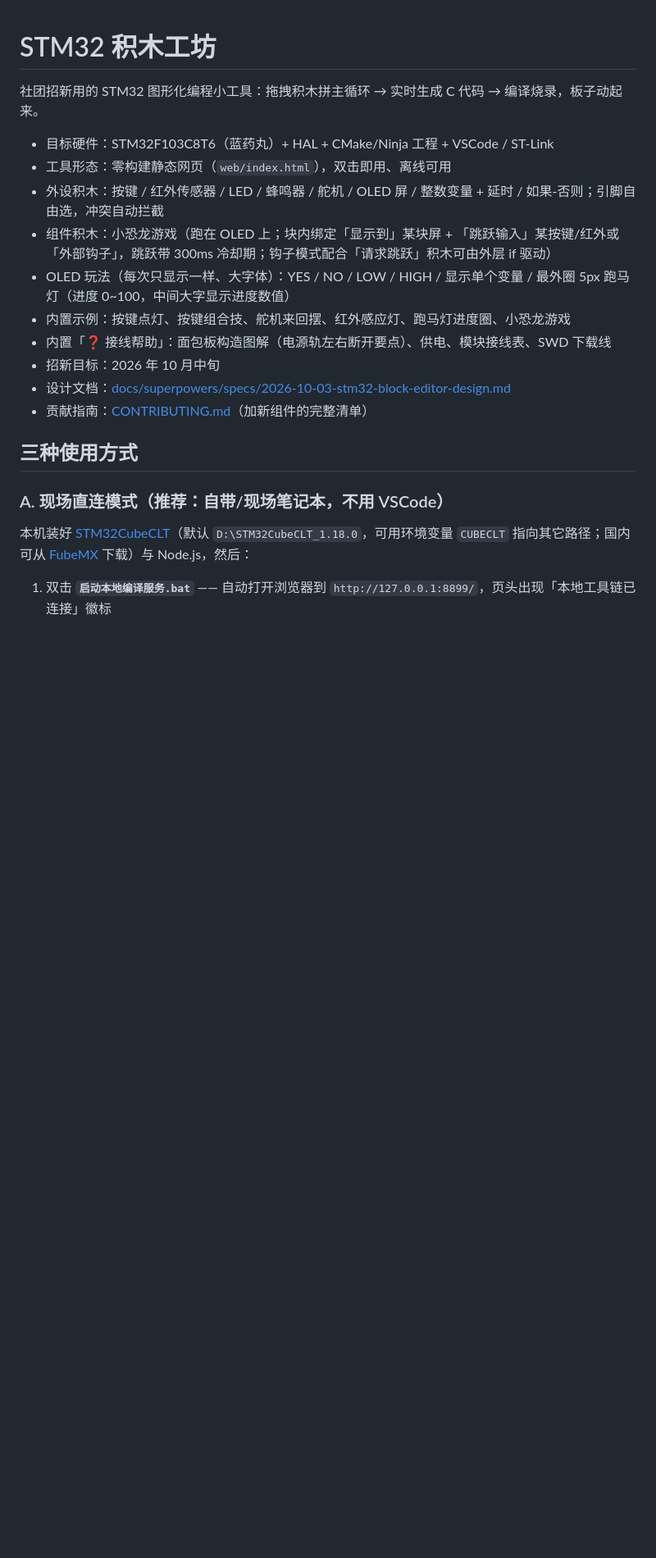
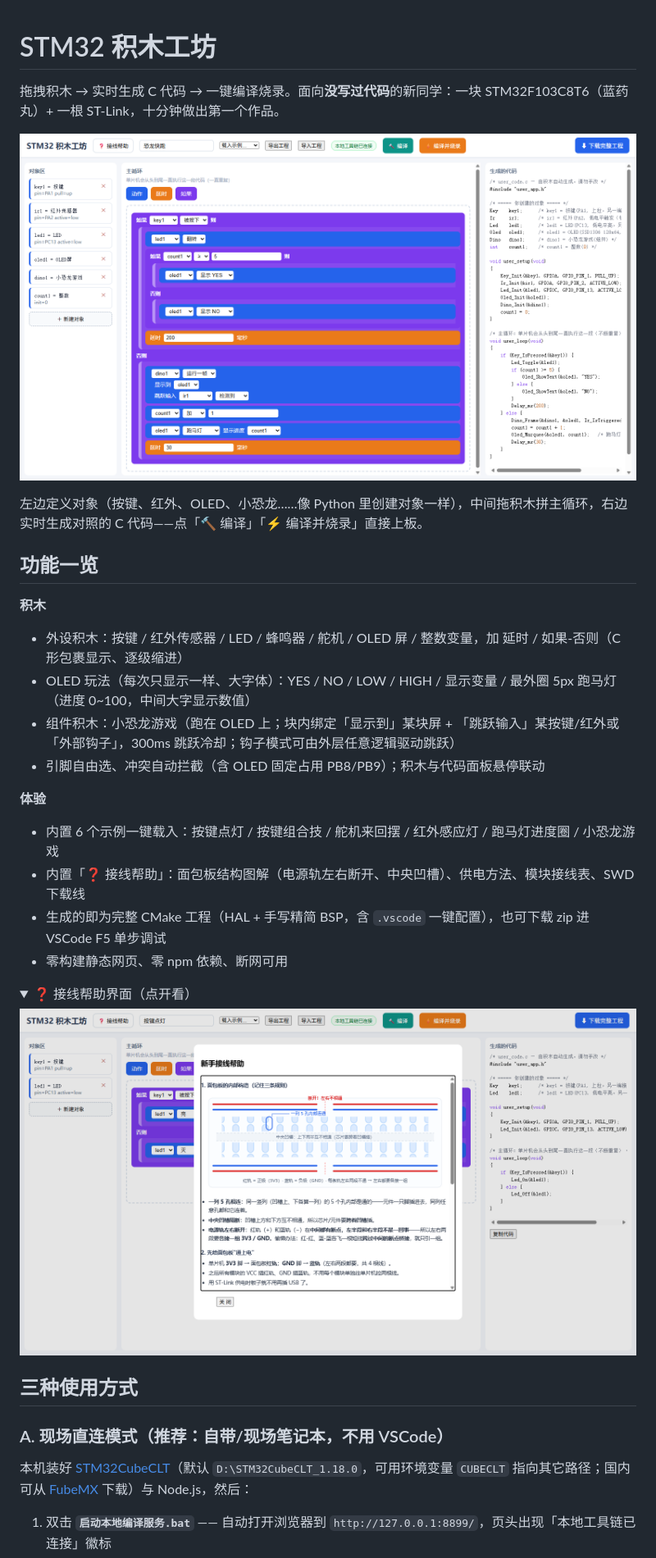
Before and after one commit to hanasite/stm32-blocks, a Markdown page: README.md, the part around one of its changes. Shown at 82% size. Drawn GitHub-style; pictures changed too: docs/images/editor.png (added), docs/images/help.png (added); folded sections open; blank space fills up the shorter version.

Commit message:
docs: README 翻新（真实截图 + 功能/结构/三种使用方式整理）
Co-Authored-By: Claude Fable 5.0 (1M context) <noreply@anthropic.com>

```diff
--- a/README.md
+++ b/README.md
@@ -1,17 +1,33 @@
 # STM32 积木工坊
 
-社团招新用的 STM32 图形化编程小工具：拖拽积木拼主循环 → 实时生成 C 代码 → 编译烧录，板子动起来。
+拖拽积木 → 实时生成 C 代码 → 一键编译烧录。面向**没写过代码**的新同学：一块 STM32F103C8T6（蓝药丸）+ 一根 ST-Link，十分钟做出第一个作品。
 
-- 目标硬件：STM32F103C8T6（蓝药丸）+ HAL + CMake/Ninja 工程 + VSCode / ST-Link
-- 工具形态：零构建静态网页（`web/index.html`），双击即用、离线可用
-- 外设积木：按键 / 红外传感器 / LED / 蜂鸣器 / 舵机 / OLED 屏 / 整数变量 + 延时 / 如果-否则；引脚自由选，冲突自动拦截
-- 组件积木：小恐龙游戏（跑在 OLED 上；块内绑定「显示到」某块屏 + 「跳跃输入」某按键/红外或「外部钩子」，跳跃带 300ms 冷却期；钩子模式配合「请求跳跃」积木可由外层 if 驱动）
-- OLED 玩法（每次只显示一样、大字体）：YES / NO / LOW / HIGH / 显示单个变量 / 最外圈 5px 跑马灯（进度 0~100，中间大字显示进度数值）
-- 内置示例：按键点灯、按键组合技、舵机来回摆、红外感应灯、跑马灯进度圈、小恐龙游戏
-- 内置「❓ 接线帮助」：面包板构造图解（电源轨左右断开要点）、供电、模块接线表、SWD 下载线
-- 招新目标：2026 年 10 月中旬
-- 设计文档：[docs/superpowers/specs/2026-10-03-stm32-block-editor-design.md](docs/superpowers/specs/2026-10-03-stm32-block-editor-design.md)
-- 贡献指南：[CONTRIBUTING.md](CONTRIBUTING.md)（加新组件的完整清单）
+![编辑器截图](docs/images/editor.png)
+
+左边定义对象（按键、红外、OLED、小恐龙……像 Python 里创建对象一样），中间拖积木拼主循环，右边实时生成对照的 C 代码——点「🔨 编译」「⚡ 编译并烧录」直接上板。
+
+## 功能一览
+
+**积木**
+
+- 外设积木：按键 / 红外传感器 / LED / 蜂鸣器 / 舵机 / OLED 屏 / 整数变量，加 延时 / 如果-否则（C 形包裹显示、逐级缩进）
+- OLED 玩法（每次只显示一样、大字体）：YES / NO / LOW / HIGH / 显示变量 / 最外圈 5px 跑马灯（进度 0~100，中间大字显示数值）
+- 组件积木：小恐龙游戏（跑在 OLED 上；块内绑定「显示到」某块屏 + 「跳跃输入」某按键/红外或「外部钩子」，300ms 跳跃冷却；钩子模式可由外层任意逻辑驱动跳跃）
+- 引脚自由选、冲突自动拦截（含 OLED 固定占用 PB8/PB9）；积木与代码面板悬停联动
+
+**体验**
+
+- 内置 6 个示例一键载入：按键点灯 / 按键组合技 / 舵机来回摆 / 红外感应灯 / 跑马灯进度圈 / 小恐龙游戏
+- 内置「❓ 接线帮助」：面包板结构图解（电源轨左右断开、中央凹槽）、供电方法、模块接线表、SWD 下载线
+- 生成的即为完整 CMake 工程（HAL + 手写精简 BSP，含 `.vscode` 一键配置），也可下载 zip 进 VSCode F5 单步调试
+- 零构建静态网页、零 npm 依赖、断网可用
+
+<details>
+<summary>❓ 接线帮助界面（点开看）</summary>
+
+![接线帮助](docs/images/help.png)
+
+</details>
 
 ## 三种使用方式
 
```
Also changed, not shown: other parts of README.md (+18 -8 lines).
